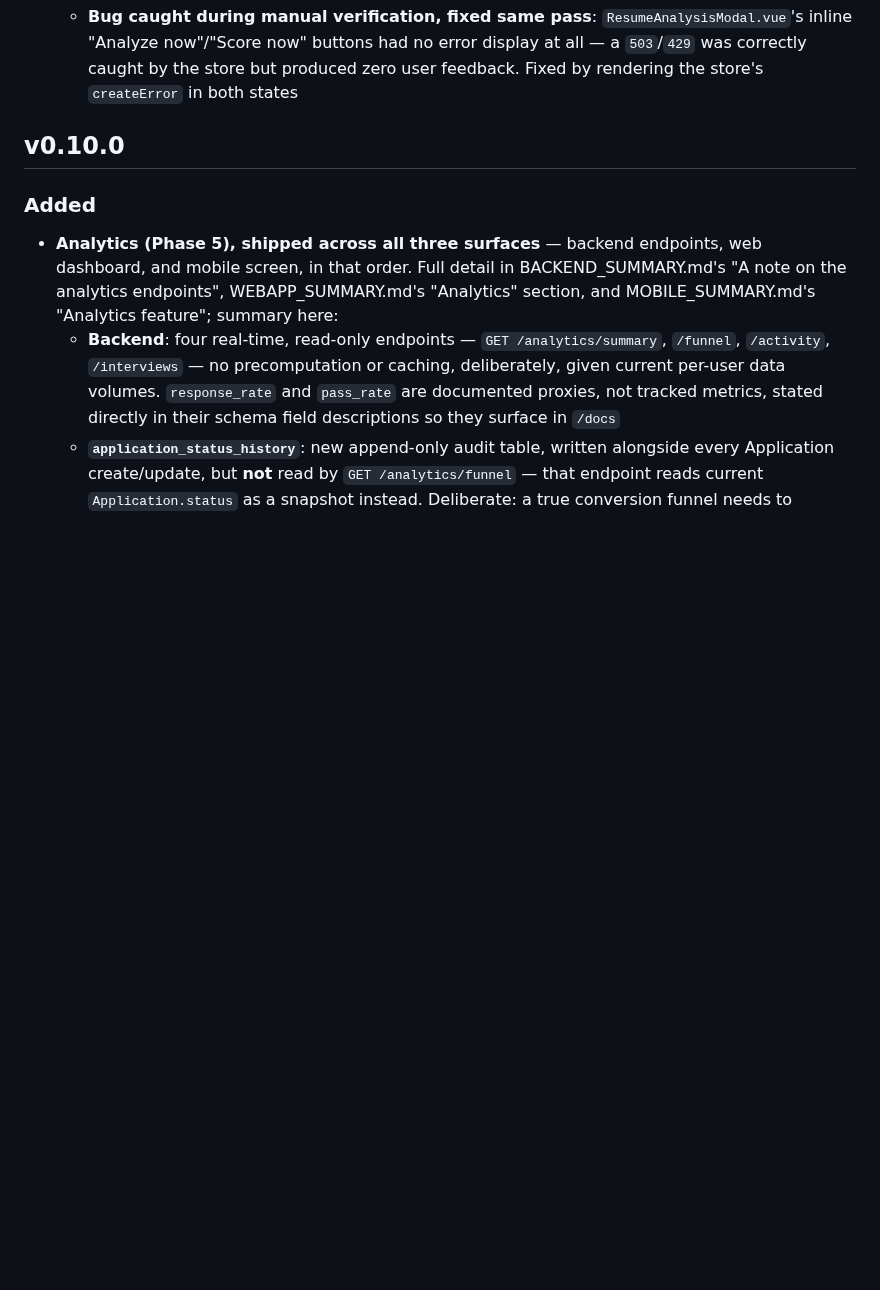
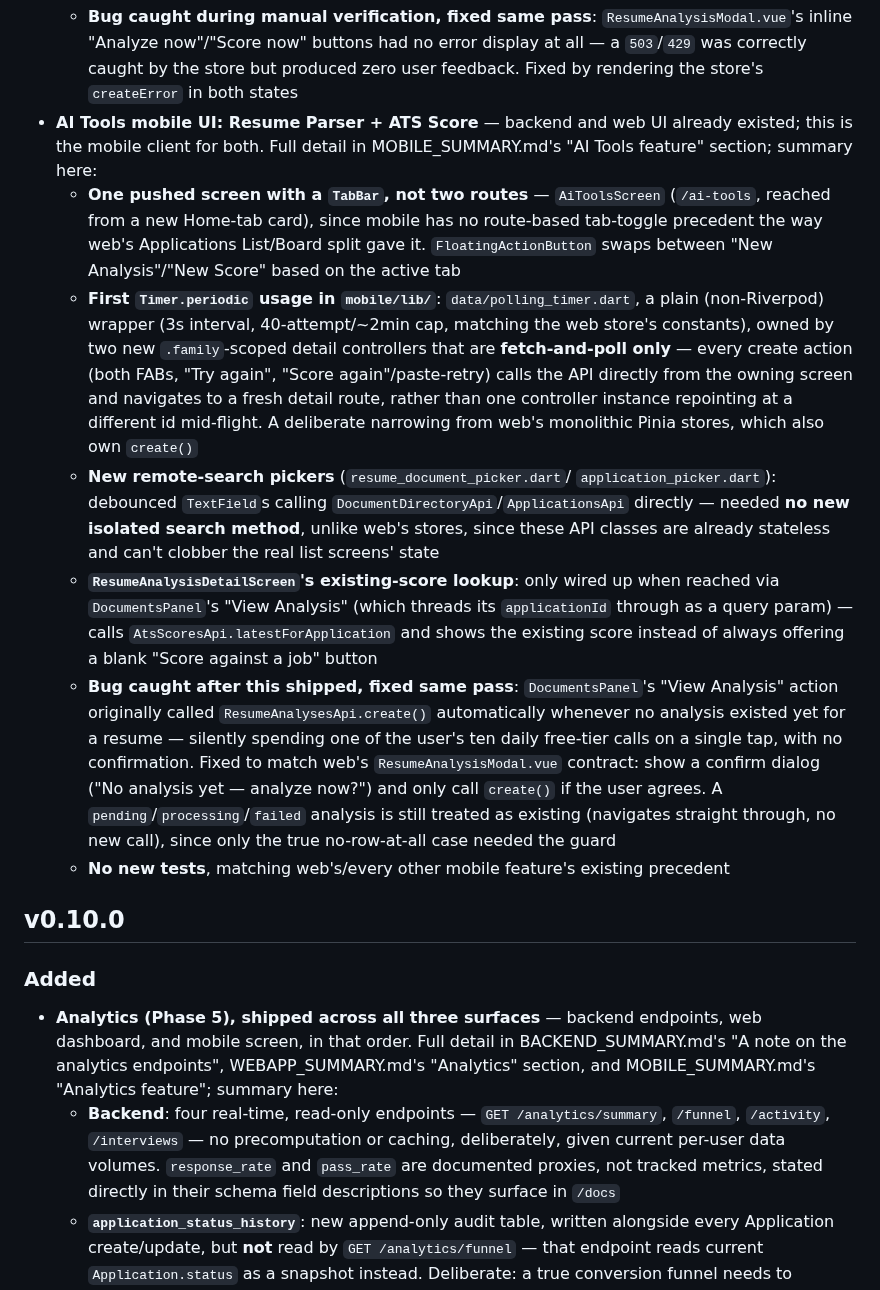
Before and after one commit to danielnguyen982301/lwkapply, a Markdown page: CHANGELOG.md, the part around the change. GitHub-like rendering; blank space fills up the shorter version.

Commit message:
docs: Update CHANGELOG.md

```diff
--- a/CHANGELOG.md
+++ b/CHANGELOG.md
@@ -120,6 +120,46 @@
     had no error display at all — a `503`/`429` was correctly caught by
     the store but produced zero user feedback. Fixed by rendering the
     store's `createError` in both states
+- **AI Tools mobile UI: Resume Parser + ATS Score** — backend and web UI
+  already existed; this is the mobile client for both. Full detail in
+  MOBILE_SUMMARY.md's "AI Tools feature" section; summary here:
+  - **One pushed screen with a `TabBar`, not two routes** —
+    `AiToolsScreen` (`/ai-tools`, reached from a new Home-tab card), since
+    mobile has no route-based tab-toggle precedent the way web's
+    Applications List/Board split gave it. `FloatingActionButton` swaps
+    between "New Analysis"/"New Score" based on the active tab
+  - **First `Timer.periodic` usage in `mobile/lib/`**: `data/polling_timer.dart`,
+    a plain (non-Riverpod) wrapper (3s interval, 40-attempt/~2min cap,
+    matching the web store's constants), owned by two new `.family`-scoped
+    detail controllers that are **fetch-and-poll only** — every create
+    action (both FABs, "Try again", "Score again"/paste-retry) calls the
+    API directly from the owning screen and navigates to a fresh detail
+    route, rather than one controller instance repointing at a different
+    id mid-flight. A deliberate narrowing from web's monolithic Pinia
+    stores, which also own `create()`
+  - **New remote-search pickers** (`resume_document_picker.dart`/
+    `application_picker.dart`): debounced `TextField`s calling
+    `DocumentDirectoryApi`/`ApplicationsApi` directly — needed **no new
+    isolated search method**, unlike web's stores, since these API
+    classes are already stateless and can't clobber the real list
+    screens' state
+  - **`ResumeAnalysisDetailScreen`'s existing-score lookup**: only wired
+    up when reached via `DocumentsPanel`'s "View Analysis" (which threads
+    its `applicationId` through as a query param) — calls
+    `AtsScoresApi.latestForApplication` and shows the existing score
+    instead of always offering a blank "Score against a job" button
+  - **Bug caught after this shipped, fixed same pass**:
+    `DocumentsPanel`'s "View Analysis" action originally called
+    `ResumeAnalysesApi.create()` automatically whenever no analysis
+    existed yet for a resume — silently spending one of the user's ten
+    daily free-tier calls on a single tap, with no confirmation. Fixed to
+    match web's `ResumeAnalysisModal.vue` contract: show a confirm dialog
+    ("No analysis yet — analyze now?") and only call `create()` if the
+    user agrees. A `pending`/`processing`/`failed` analysis is still
+    treated as existing (navigates straight through, no new call), since
+    only the true no-row-at-all case needed the guard
+  - **No new tests**, matching web's/every other mobile feature's
+    existing precedent
 
 ## v0.10.0
 
```
